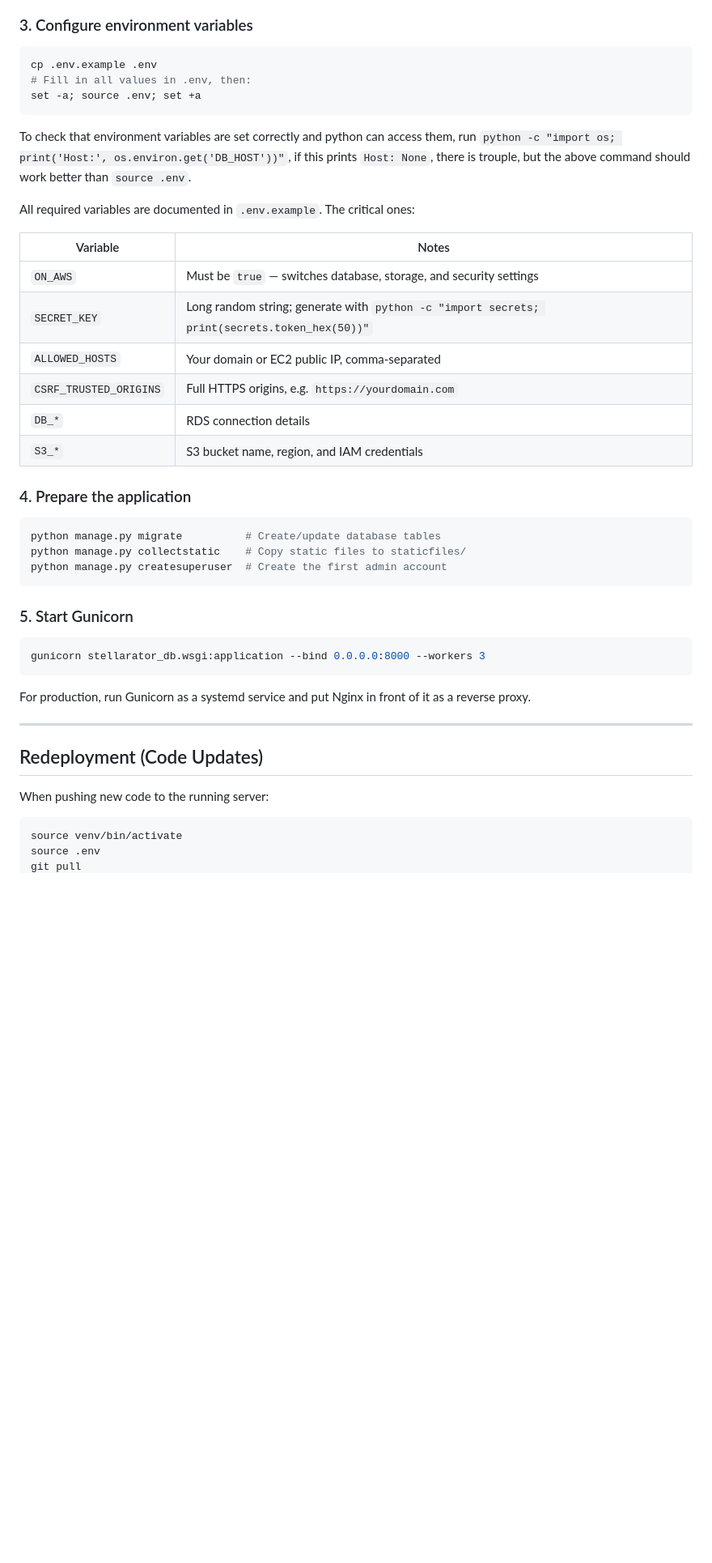
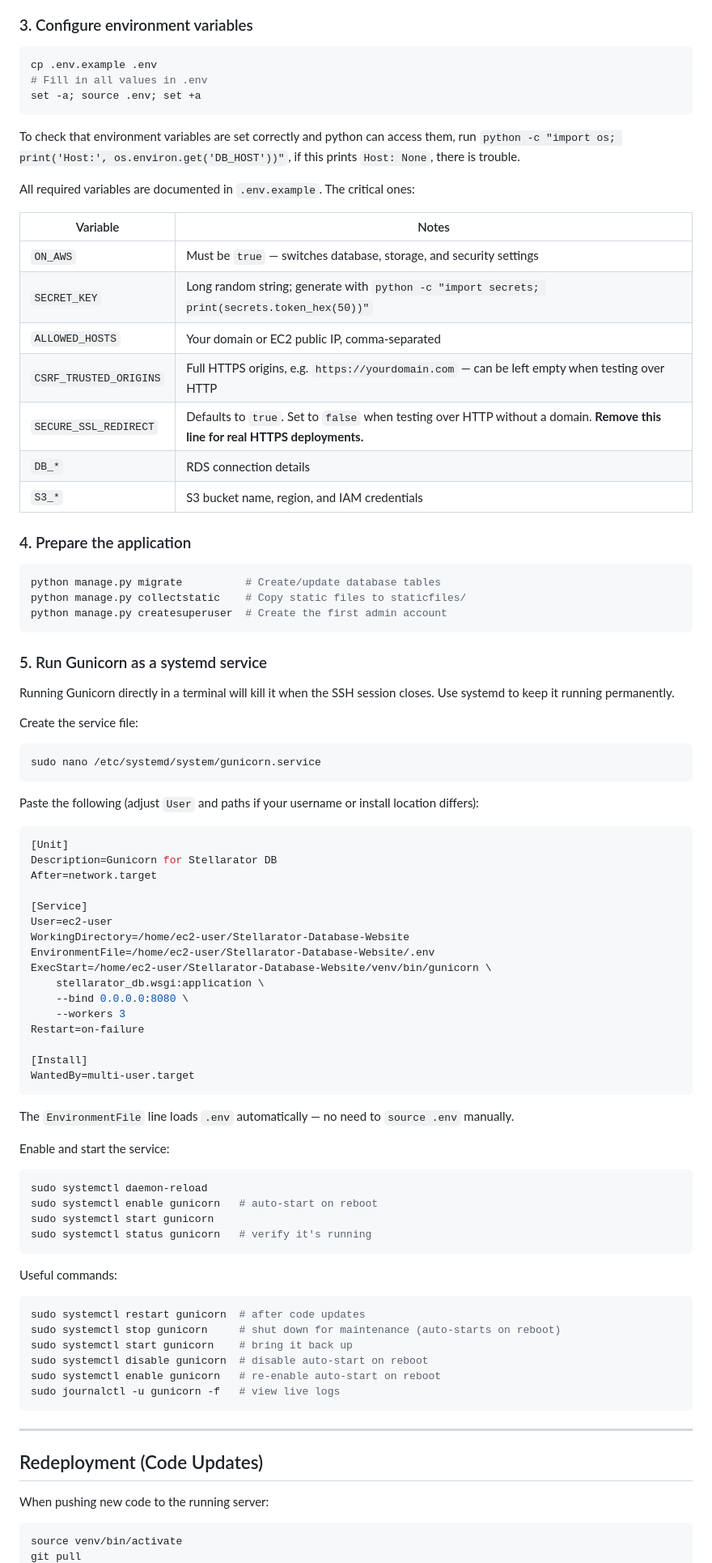
Before and after one commit to PlasmaControl/Stellarator-Database-Website, a Markdown page: dev-notes/aws-deployment.md, the part around one of its changes. Shown at 81% size. GitHub-like rendering; blank space fills up the shorter version.

Commit message:
update AWS deployment notes

````diff
--- a/dev-notes/aws-deployment.md
+++ b/dev-notes/aws-deployment.md
@@ -43,10 +43,11 @@ pip install -r requirements.txt
 
 ```bash
 cp .env.example .env
-# Fill in all values in .env, then:
+# Fill in all values in .env
 set -a; source .env; set +a
 ```
-To check that environment variables are set correctly and python can access them, run `python -c "import os; print('Host:', os.environ.get('DB_HOST'))"`, if this prints `Host: None`, there is trouple, but the above command should work better than `source .env`.
+
+To check that environment variables are set correctly and python can access them, run `python -c "import os; print('Host:', os.environ.get('DB_HOST'))"`, if this prints `Host: None`, there is trouble.
 
 All required variables are documented in `.env.example`. The critical ones:
 
@@ -55,7 +56,8 @@ All required variables are documented in `.env.example`. The critical ones:
 | `ON_AWS` | Must be `true` — switches database, storage, and security settings |
 | `SECRET_KEY` | Long random string; generate with `python -c "import secrets; print(secrets.token_hex(50))"` |
 | `ALLOWED_HOSTS` | Your domain or EC2 public IP, comma-separated |
-| `CSRF_TRUSTED_ORIGINS` | Full HTTPS origins, e.g. `https://yourdomain.com` |
+| `CSRF_TRUSTED_ORIGINS` | Full HTTPS origins, e.g. `https://yourdomain.com` — can be left empty when testing over HTTP |
+| `SECURE_SSL_REDIRECT` | Defaults to `true`. Set to `false` when testing over HTTP without a domain. **Remove this line for real HTTPS deployments.** |
 | `DB_*` | RDS connection details |
 | `S3_*` | S3 bucket name, region, and IAM credentials |
 
@@ -67,13 +69,58 @@ python manage.py collectstatic    # Copy static files to staticfiles/
 python manage.py createsuperuser  # Create the first admin account
 ```
 
-### 5. Start Gunicorn
+### 5. Run Gunicorn as a systemd service
+
+Running Gunicorn directly in a terminal will kill it when the SSH session closes. Use systemd to keep it running permanently.
+
+Create the service file:
 
 ```bash
-gunicorn stellarator_db.wsgi:application --bind 0.0.0.0:8000 --workers 3
+sudo nano /etc/systemd/system/gunicorn.service
 ```
 
-For production, run Gunicorn as a systemd service and put Nginx in front of it as a reverse proxy.
+Paste the following (adjust `User` and paths if your username or install location differs):
+
+```ini
+[Unit]
+Description=Gunicorn for Stellarator DB
+After=network.target
+
+[Service]
+User=ec2-user
+WorkingDirectory=/home/ec2-user/Stellarator-Database-Website
+EnvironmentFile=/home/ec2-user/Stellarator-Database-Website/.env
+ExecStart=/home/ec2-user/Stellarator-Database-Website/venv/bin/gunicorn \
+    stellarator_db.wsgi:application \
+    --bind 0.0.0.0:8080 \
+    --workers 3
+Restart=on-failure
+
+[Install]
+WantedBy=multi-user.target
+```
+
+The `EnvironmentFile` line loads `.env` automatically — no need to `source .env` manually.
+
+Enable and start the service:
+
+```bash
+sudo systemctl daemon-reload
+sudo systemctl enable gunicorn   # auto-start on reboot
+sudo systemctl start gunicorn
+sudo systemctl status gunicorn   # verify it's running
+```
+
+Useful commands:
+
+```bash
+sudo systemctl restart gunicorn  # after code updates
+sudo systemctl stop gunicorn     # shut down for maintenance (auto-starts on reboot)
+sudo systemctl start gunicorn    # bring it back up
+sudo systemctl disable gunicorn  # disable auto-start on reboot
+sudo systemctl enable gunicorn   # re-enable auto-start on reboot
+sudo journalctl -u gunicorn -f   # view live logs
+```
 
 ---
 
@@ -83,5 +130,4 @@ When pushing new code to the running server:
 
 ```bash
 source venv/bin/activate
-source .env
 git pull
````
Also changed, not shown: other parts of dev-notes/aws-deployment.md (+9 -6 lines).
